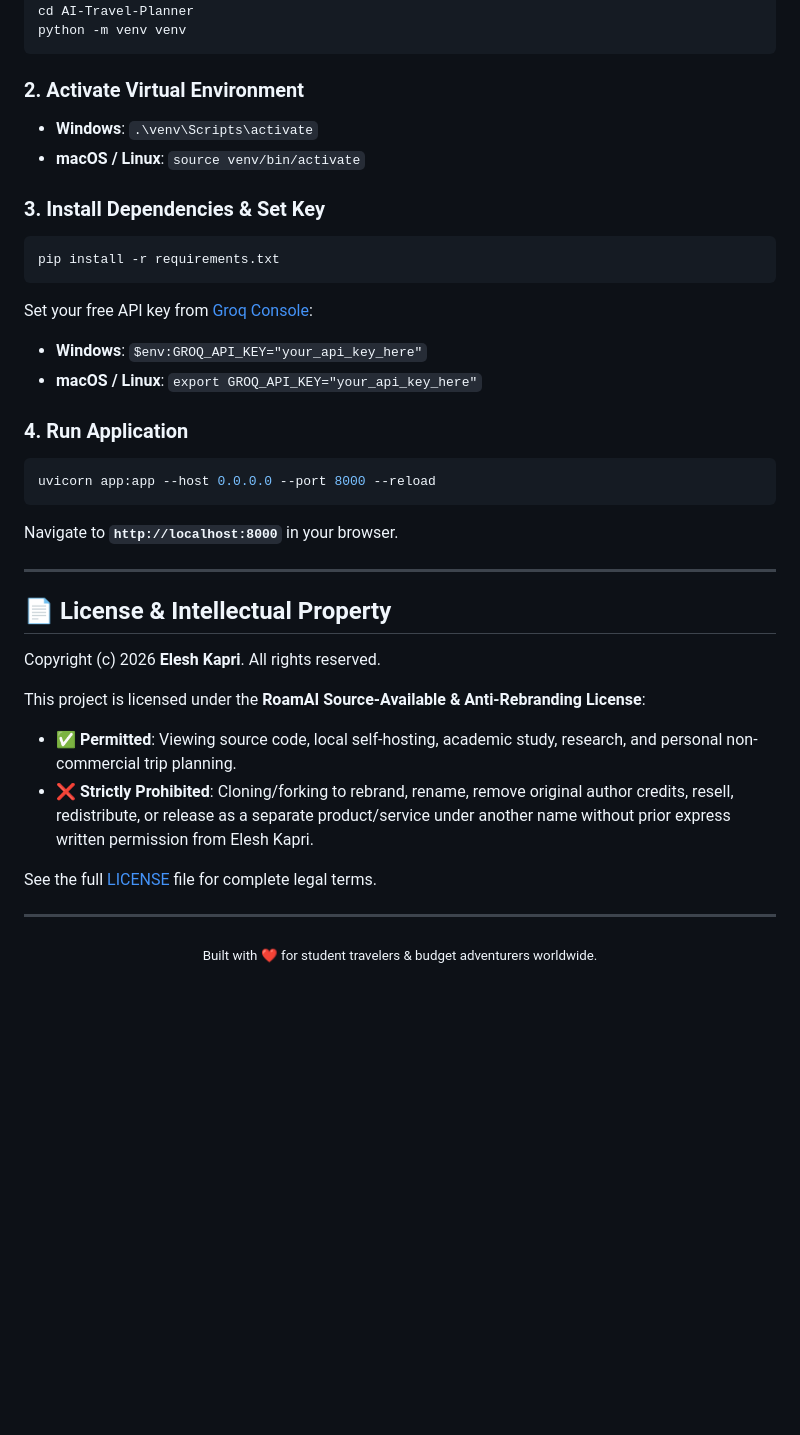
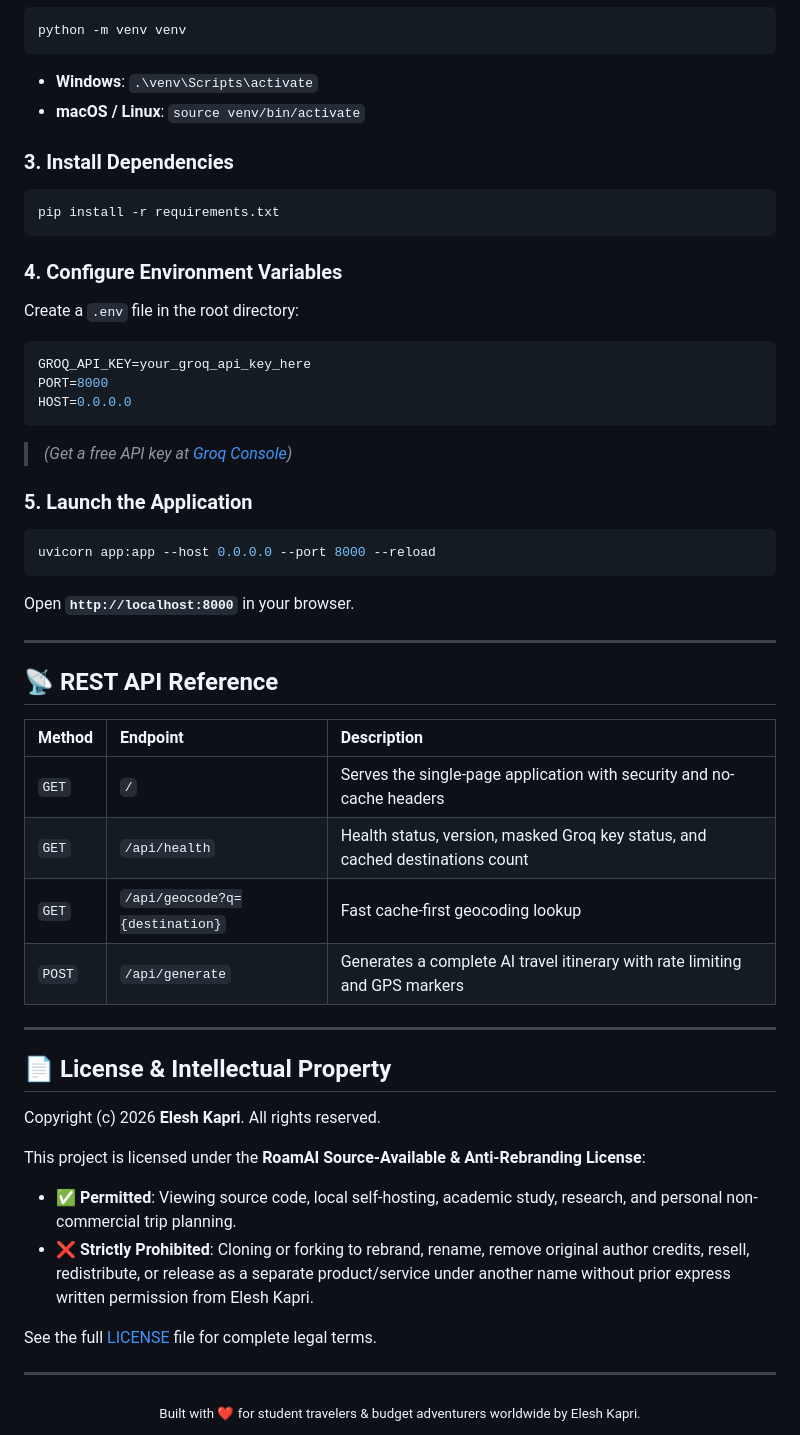
Before and after one commit to eleshkapri/AI-Travel-Planner, a Markdown page: README.md, the part around one of its changes. Rendered like a GitHub page; blank space fills up the shorter version.

````diff
--- a/README.md
+++ b/README.md
@@ -82,23 +126,38 @@ cd AI-Travel-Planner
 python -m venv venv
 ```
-
-### 2. Activate Virtual Environment
 - **Windows**: `.\venv\Scripts\activate`
 - **macOS / Linux**: `source venv/bin/activate`
 
-### 3. Install Dependencies & Set Key
+### 3. Install Dependencies
 ```bash
 pip install -r requirements.txt
 ```
-Set your free API key from [Groq Console](https://console.groq.com/keys):
-- **Windows**: `$env:GROQ_API_KEY="your_api_key_here"`
-- **macOS / Linux**: `export GROQ_API_KEY="your_api_key_here"`
 
-### 4. Run Application
+### 4. Configure Environment Variables
+Create a `.env` file in the root directory:
+```env
+GROQ_API_KEY=your_groq_api_key_here
+PORT=8000
+HOST=0.0.0.0
+```
+> *(Get a free API key at [Groq Console](https://console.groq.com/keys))*
+
+### 5. Launch the Application
 ```bash
 uvicorn app:app --host 0.0.0.0 --port 8000 --reload
 ```
-Navigate to **`http://localhost:8000`** in your browser.
+Open **`http://localhost:8000`** in your browser.
+
+---
+
+## 📡 REST API Reference
+
+| Method | Endpoint | Description |
+| :--- | :--- | :--- |
+| `GET` | `/` | Serves the single-page application with security and no-cache headers |
+| `GET` | `/api/health` | Health status, version, masked Groq key status, and cached destinations count |
+| `GET` | `/api/geocode?q={destination}` | Fast cache-first geocoding lookup |
+| `POST` | `/api/generate` | Generates a complete AI travel itinerary with rate limiting and GPS markers |
 
 ---
 
@@ -108,12 +167,12 @@ Copyright (c) 2026 **Elesh Kapri**. All rights reserved.
 
 This project is licensed under the **RoamAI Source-Available & Anti-Rebranding License**:
 - ✅ **Permitted**: Viewing source code, local self-hosting, academic study, research, and personal non-commercial trip planning.
-- ❌ **Strictly Prohibited**: Cloning/forking to rebrand, rename, remove original author credits, resell, redistribute, or release as a separate product/service under another name without prior express written permission from Elesh Kapri.
+- ❌ **Strictly Prohibited**: Cloning or forking to rebrand, rename, remove original author credits, resell, redistribute, or release as a separate product/service under another name without prior express written permission from Elesh Kapri.
 
 See the full [LICENSE](LICENSE) file for complete legal terms.
 
 ---
 
 <div align="center">
-  <sub>Built with ❤️ for student travelers & budget adventurers worldwide.</sub>
+  <sub>Built with ❤️ for student travelers & budget adventurers worldwide by Elesh Kapri.</sub>
 </div>
````
Also changed, not shown: other parts of README.md (+78 -34 lines).
